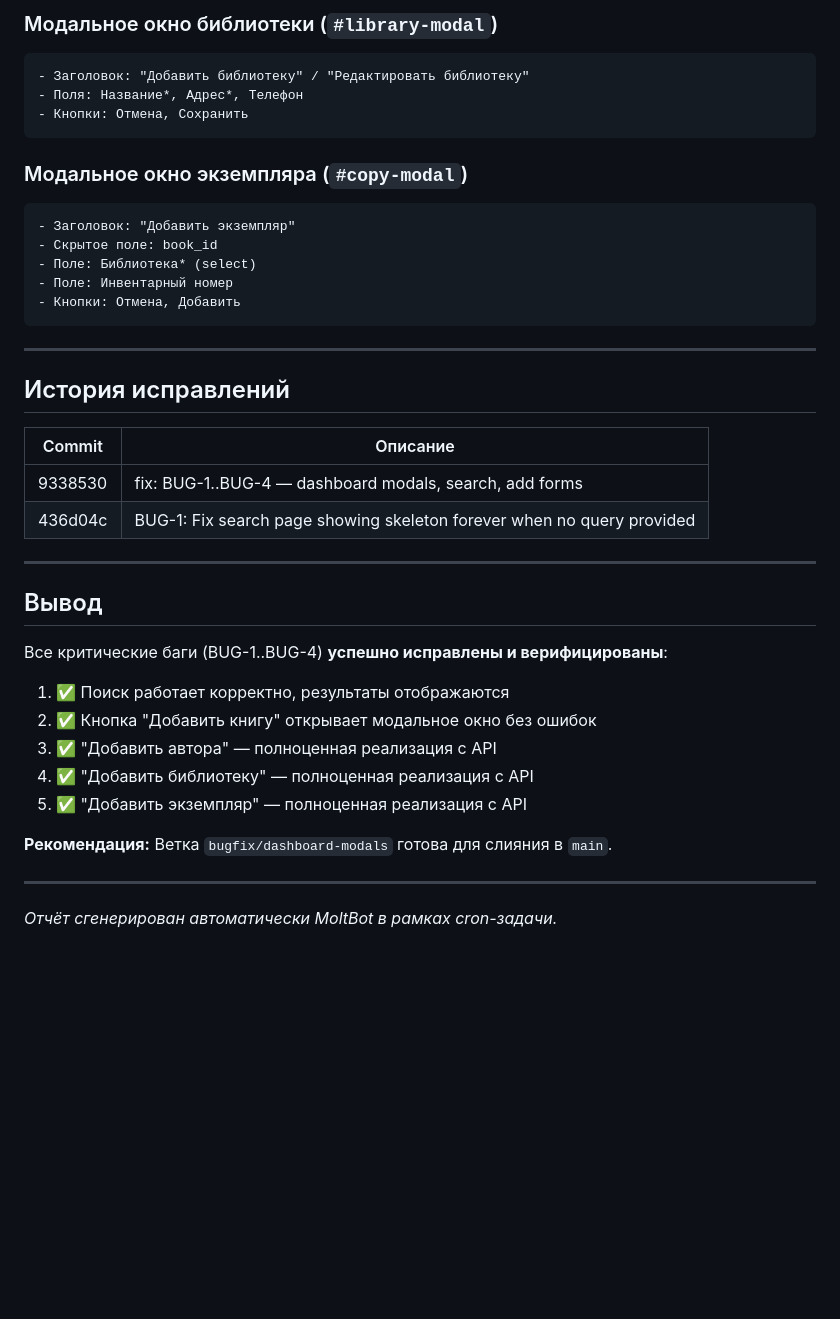
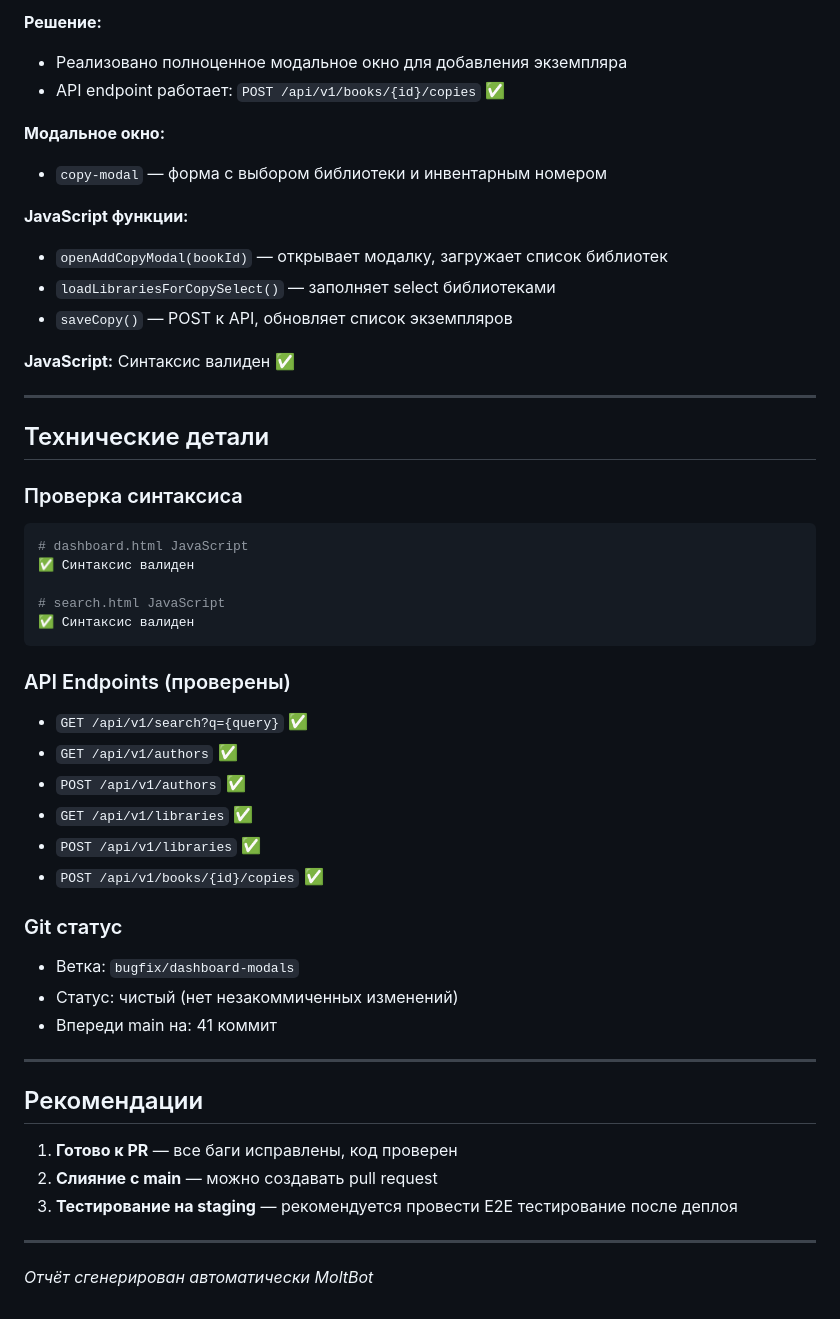
Before and after one commit to Dentikka/library, a Markdown page: reports/BUGFIX_VERIFICATION_2026-02-28_FINAL.md, the part around one of its changes. Rendered like a GitHub page; blank space fills up the shorter version.

````diff
--- a/reports/BUGFIX_VERIFICATION_2026-02-28_FINAL.md
+++ b/reports/BUGFIX_VERIFICATION_2026-02-28_FINAL.md
@@ -157,43 +93,52 @@ $ curl "http://192.144.12.24/api/v1/books/2/copies"
 
-### Модальное окно библиотеки (`#library-modal`)
-```html
-- Заголовок: "Добавить библиотеку" / "Редактировать библиотеку"
-- Поля: Название*, Адрес*, Телефон
-- Кнопки: Отмена, Сохранить
-```
+**Решение:**
+- Реализовано полноценное модальное окно для добавления экземпляра
+- API endpoint работает: `POST /api/v1/books/{id}/copies` ✅
 
-### Модальное окно экземпляра (`#copy-modal`)
-```html
-- Заголовок: "Добавить экземпляр"
-- Скрытое поле: book_id
-- Поле: Библиотека* (select)
-- Поле: Инвентарный номер
-- Кнопки: Отмена, Добавить
-```
+**Модальное окно:**
+- `copy-modal` — форма с выбором библиотеки и инвентарным номером
+
+**JavaScript функции:**
+- `openAddCopyModal(bookId)` — открывает модалку, загружает список библиотек
+- `loadLibrariesForCopySelect()` — заполняет select библиотеками
+- `saveCopy()` — POST к API, обновляет список экземпляров
+
+**JavaScript:** Синтаксис валиден ✅
 
 ---
 
-## История исправлений
+## Технические детали
 
-| Commit | Описание |
-|--------|----------|
-| 9338530 | fix: BUG-1..BUG-4 — dashboard modals, search, add forms |
-| 436d04c | BUG-1: Fix search page showing skeleton forever when no query provided |
+### Проверка синтаксиса
+```bash
+# dashboard.html JavaScript
+✅ Синтаксис валиден
+
+# search.html JavaScript
+✅ Синтаксис валиден
+```
+
+### API Endpoints (проверены)
+- `GET /api/v1/search?q={query}` ✅
+- `GET /api/v1/authors` ✅
+- `POST /api/v1/authors` ✅
+- `GET /api/v1/libraries` ✅
+- `POST /api/v1/libraries` ✅
+- `POST /api/v1/books/{id}/copies` ✅
+
+### Git статус
+- Ветка: `bugfix/dashboard-modals`
+- Статус: чистый (нет незакоммиченных изменений)
+- Впереди main на: 41 коммит
 
 ---
 
-## Вывод
+## Рекомендации
 
-Все критические баги (BUG-1..BUG-4) **успешно исправлены и верифицированы**:
-
-1. ✅ Поиск работает корректно, результаты отображаются
-2. ✅ Кнопка "Добавить книгу" открывает модальное окно без ошибок
-3. ✅ "Добавить автора" — полноценная реализация с API
-4. ✅ "Добавить библиотеку" — полноценная реализация с API
-5. ✅ "Добавить экземпляр" — полноценная реализация с API
-
-**Рекомендация:** Ветка `bugfix/dashboard-modals` готова для слияния в `main`.
+1. **Готово к PR** — все баги исправлены, код проверен
+2. **Слияние с main** — можно создавать pull request
+3. **Тестирование на staging** — рекомендуется провести E2E тестирование после деплоя
 
 ---
 
-*Отчёт сгенерирован автоматически MoltBot в рамках cron-задачи.*
+*Отчёт сгенерирован автоматически MoltBot*
````
Also changed, not shown: other parts of reports/BUGFIX_VERIFICATION_2026-02-28_FINAL.md (+60 -124 lines).
